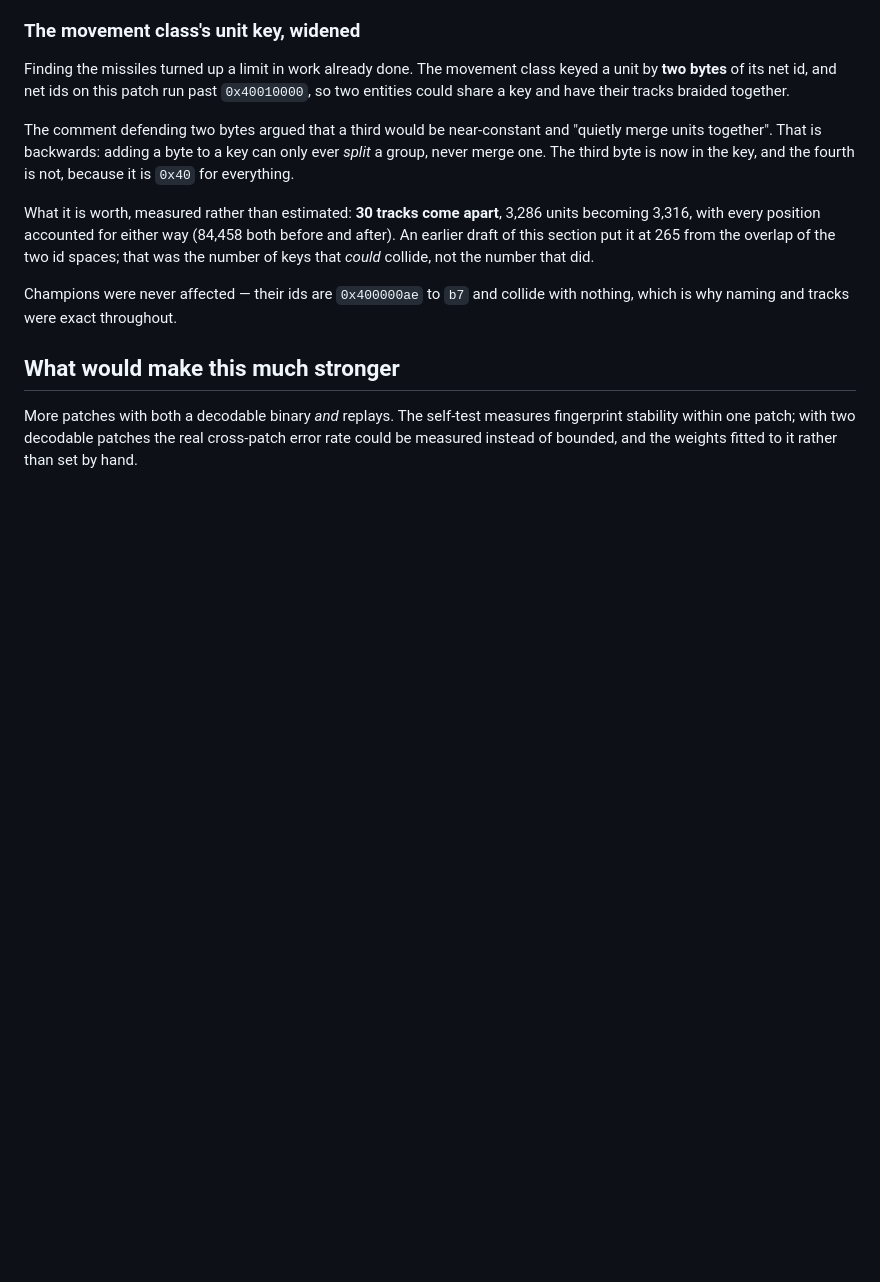
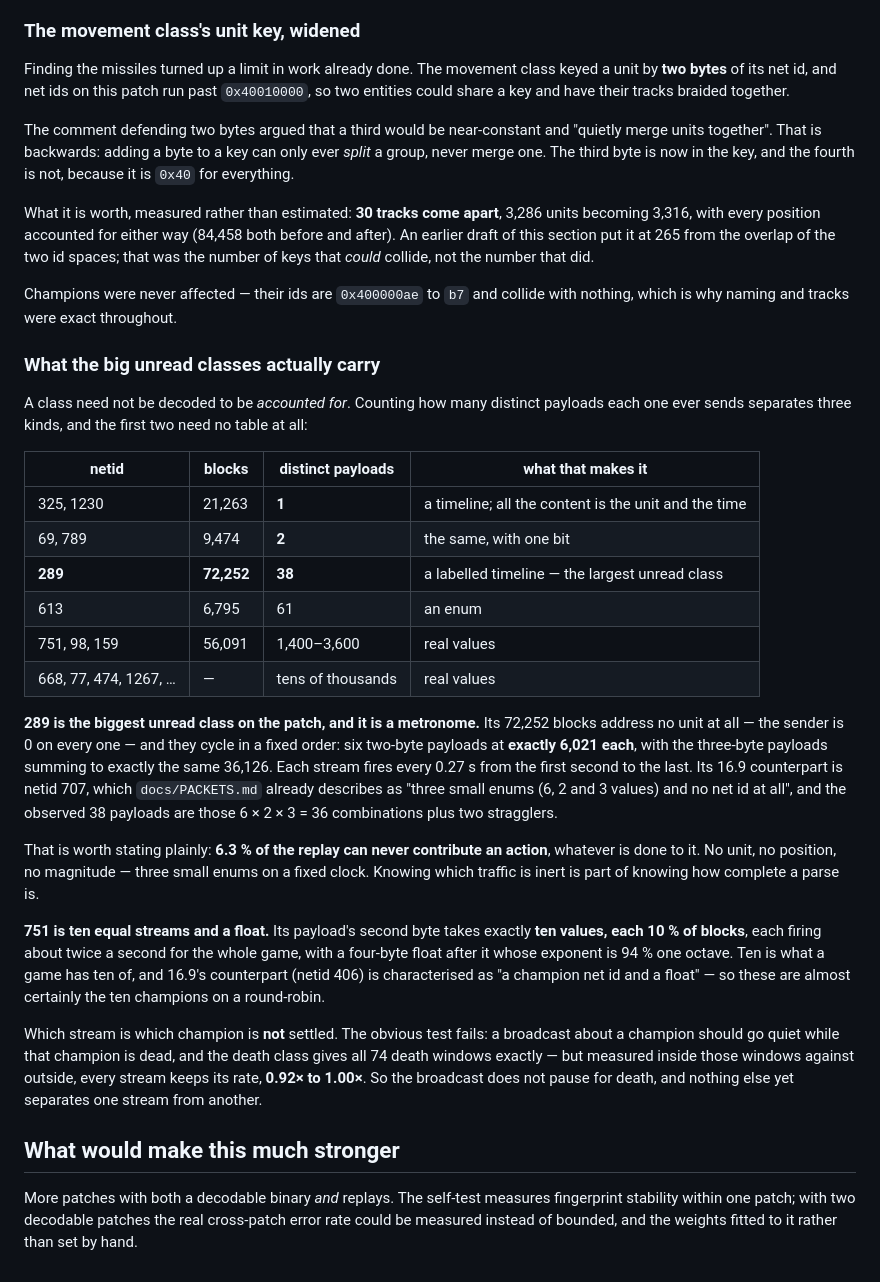
Before and after one commit to Toastaspiring/ROFL-X, a Markdown page: docs/EXPLORE.md, the part around the change. Rendered like a GitHub page; blank space fills up the shorter version.

Commit message:
16.19: account for the big unread classes by what they can carry
Counting how many distinct payloads a class ever sends separates the
ones that need a table from the ones that do not, and settles what the
rest could ever be worth.

netid 289 is the largest unread class on the patch and it is a
metronome. Its 72,252 blocks address no unit, and they cycle in a fixed
order: six two-byte payloads at exactly 6,021 each, with the three-byte
ones summing to exactly the same 36,126, every stream firing every
0.27s from the first second to the last. Its 16.9 counterpart is netid
707, which the packet catalog already calls three small enums of 6, 2
and 3 values with no net id, and 6 x 2 x 3 is the 36 of the 38 payloads
seen. So 6.3% of the replay can never contribute an action, whatever is
done to it -- which is worth knowing when claiming how complete a parse
is.

netid 751 is ten equal streams and a float: its second payload byte
takes exactly ten values at 10% each, each firing about twice a second
all game, and 16.9's counterpart is described as a champion net id and a
float. Ten is what a game has ten of.

Which stream is which champion is not settled, and the obvious test
failed rather than being quietly dropped: a broadcast about a champion
should fall quiet while that champion is dead, and all 74 death windows
are known exactly, but every stream holds its rate through them at 0.92x
to 1.00x. The broadcast does not pause for death.

```diff
--- a/docs/EXPLORE.md
+++ b/docs/EXPLORE.md
@@ -1795,6 +1795,51 @@ Champions were never affected — their ids are `0x400000ae` to `b7` and
 collide with nothing, which is why naming and tracks were exact
 throughout.
 
+### What the big unread classes actually carry
+
+A class need not be decoded to be *accounted for*. Counting how many
+distinct payloads each one ever sends separates three kinds, and the
+first two need no table at all:
+
+| netid | blocks | distinct payloads | what that makes it |
+|---|---|---|---|
+| 325, 1230 | 21,263 | **1** | a timeline; all the content is the unit and the time |
+| 69, 789 | 9,474 | **2** | the same, with one bit |
+| **289** | **72,252** | **38** | a labelled timeline — the largest unread class |
+| 613 | 6,795 | 61 | an enum |
+| 751, 98, 159 | 56,091 | 1,400–3,600 | real values |
+| 668, 77, 474, 1267, … | — | tens of thousands | real values |
+
+**289 is the biggest unread class on the patch, and it is a metronome.**
+Its 72,252 blocks address no unit at all — the sender is 0 on every one
+— and they cycle in a fixed order: six two-byte payloads at **exactly
+6,021 each**, with the three-byte payloads summing to exactly the same
+36,126. Each stream fires every 0.27 s from the first second to the
+last. Its 16.9 counterpart is netid 707, which `docs/PACKETS.md` already
+describes as "three small enums (6, 2 and 3 values) and no net id at
+all", and the observed 38 payloads are those 6 × 2 × 3 = 36 combinations
+plus two stragglers.
+
+That is worth stating plainly: **6.3 % of the replay can never
+contribute an action**, whatever is done to it. No unit, no position, no
+magnitude — three small enums on a fixed clock. Knowing which traffic is
+inert is part of knowing how complete a parse is.
+
+**751 is ten equal streams and a float.** Its payload's second byte
+takes exactly **ten values, each 10 % of blocks**, each firing about
+twice a second for the whole game, with a four-byte float after it whose
+exponent is 94 % one octave. Ten is what a game has ten of, and 16.9's
+counterpart (netid 406) is characterised as "a champion net id and a
+float" — so these are almost certainly the ten champions on a
+round-robin.
+
+Which stream is which champion is **not** settled. The obvious test
+fails: a broadcast about a champion should go quiet while that champion
+is dead, and the death class gives all 74 death windows exactly — but
+measured inside those windows against outside, every stream keeps its
+rate, **0.92× to 1.00×**. So the broadcast does not pause for death, and
+nothing else yet separates one stream from another.
+
 ## What would make this much stronger
 
 More patches with both a decodable binary *and* replays. The self-test
```
